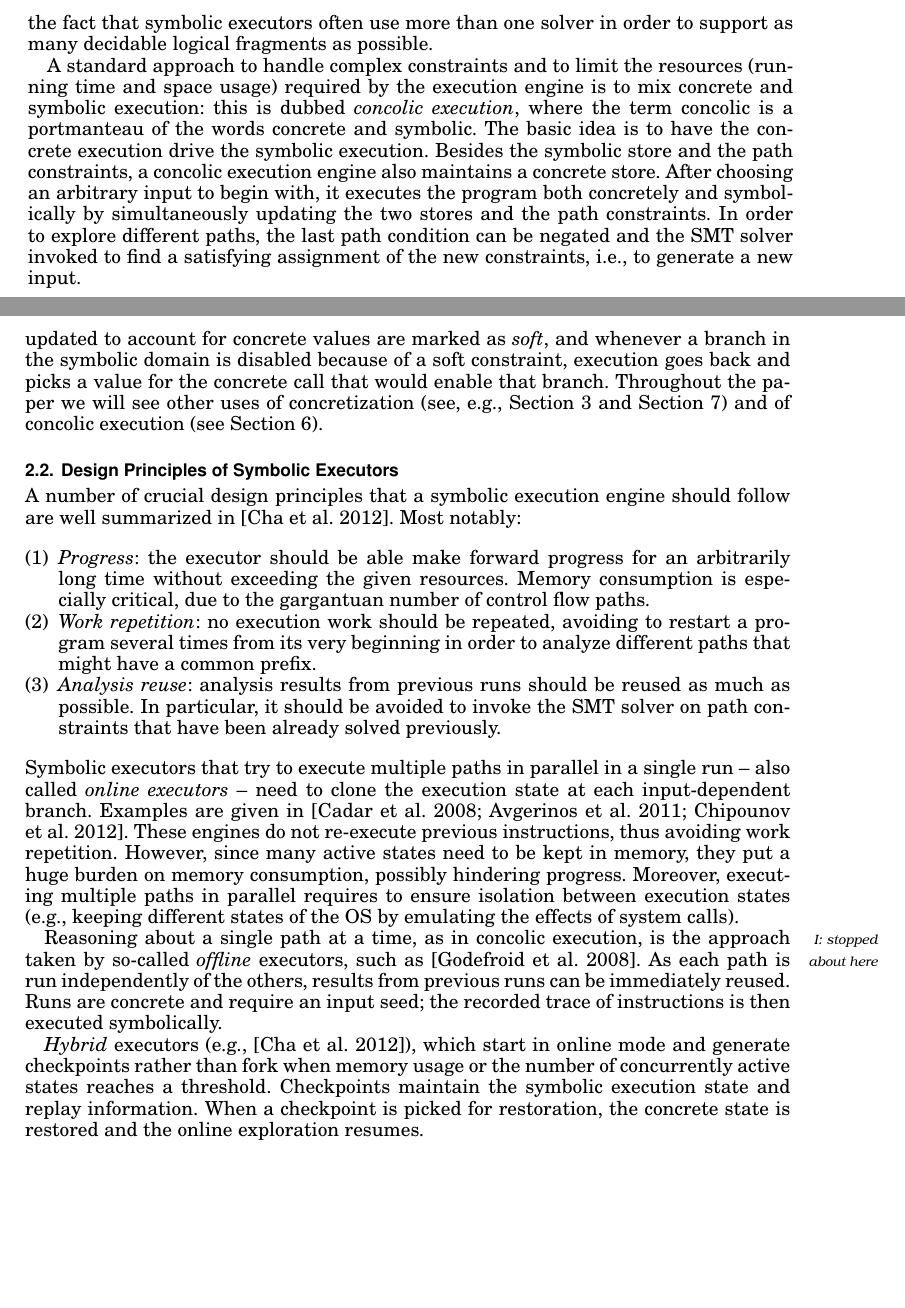
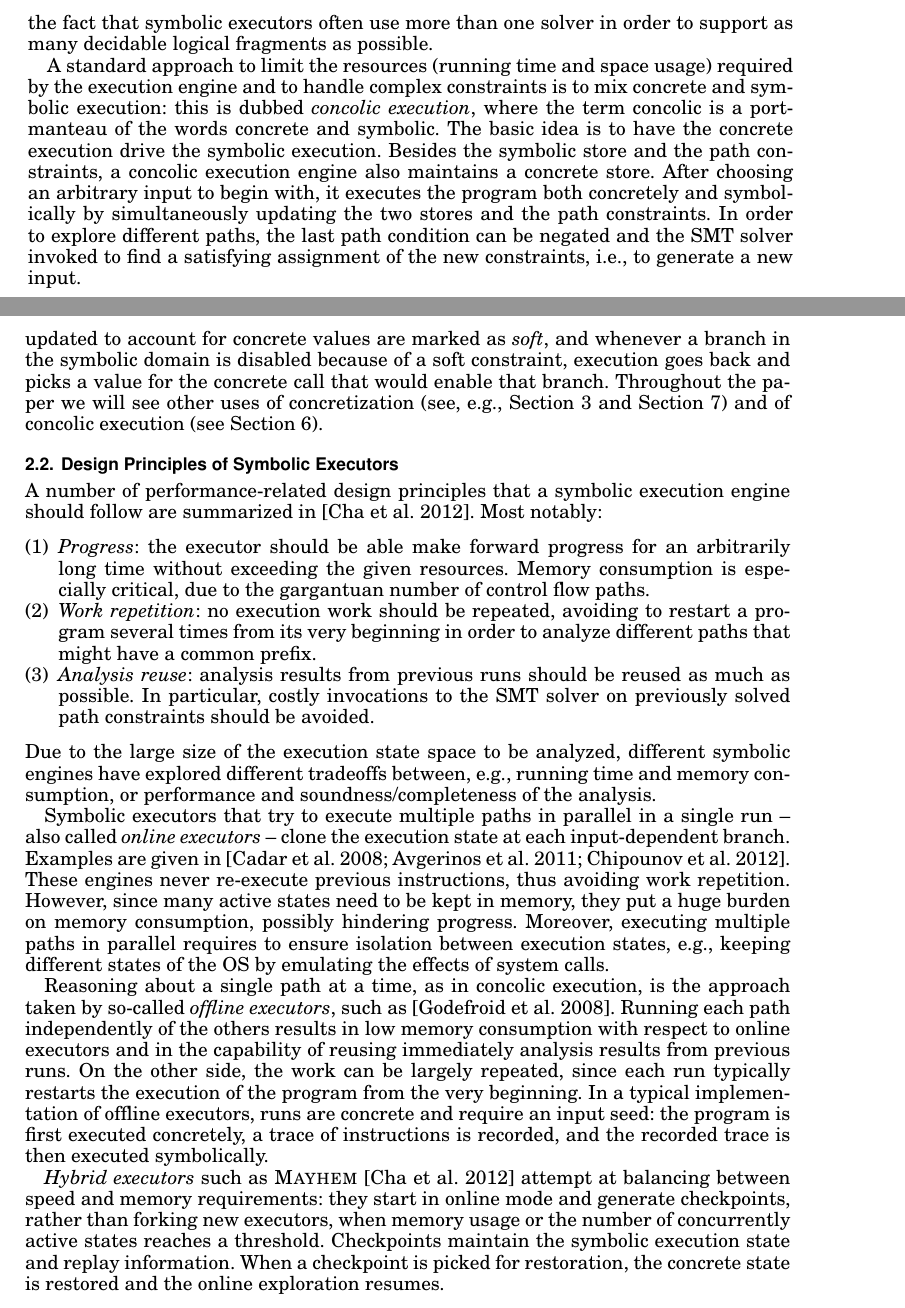
Before and after one commit to season-lab/survey-symbolic-execution, a LaTeX paper (main.tex, which reads executors.tex): two parts of pages 6 and 7 of 32, joined at a grey line, cut so that both start at the same text, the shorter picture padded with empty space. Compiled offline with pdfLaTeX.

Commit message:
section 2

```diff
--- a/executors.tex
+++ b/executors.tex
@@ -15,7 +15,7 @@ First, as extensively discussed in Section~\ref{se:path-explosion}, the number o
 Moreover, as observed in Section~\ref{se:intro}, symbolic engines are clients of SMT solvers, which are continuously invoked during the analysis. Although powerful SMT solvers are currently available, the time spent in constraint solving is still one of the main performance barriers for symbolic engines. It may also happen that the program yields constraints that the solver cannot handle well (e.g., non-linear constraints), in spite of the fact that symbolic executors often use more than one solver in order to support as many decidable logical fragments as possible.
 %An SMT instance is a formula in first-order logic, where some function and predicate symbols have additional meaning. This meaning depends on the theory being used: for instance, with linear inequalities symbols with extra meaning include the integers, $+$, $-$, $x$, $\le$. Path constraints are typically expressed in a decidable logical fragment without quantifiers
 
-A standard approach to handle complex constraints and to limit the resources (running time and space usage) required by the execution engine is to mix concrete and symbolic execution: this is dubbed {\em concolic execution}, where the term concolic is a portmanteau of the words concrete and symbolic. The basic idea is to have the concrete execution drive the symbolic execution. Besides the symbolic store and the path constraints, a concolic execution engine also maintains a concrete store. After choosing an arbitrary input to begin with, it executes the program both concretely and symbolically by simultaneously updating the two stores and the path constraints. In order to explore different paths, the last path condition can be negated and the SMT solver invoked to find a satisfying assignment of the new constraints, i.e., to generate a new input.
+A standard approach to limit the resources (running time and space usage) required by the execution engine and to handle complex constraints is to mix concrete and symbolic execution: this is dubbed {\em concolic execution}, where the term concolic is a portmanteau of the words concrete and symbolic. The basic idea is to have the concrete execution drive the symbolic execution. Besides the symbolic store and the path constraints, a concolic execution engine also maintains a concrete store. After choosing an arbitrary input to begin with, it executes the program both concretely and symbolically by simultaneously updating the two stores and the path constraints. In order to explore different paths, the last path condition can be negated and the SMT solver invoked to find a satisfying assignment of the new constraints, i.e., to generate a new input.
 
 %\begin{figure}[t]
 %  \centering
@@ -54,19 +54,20 @@ The interleaving must be done carefully in order to preserve the meaningfulness
 \subsection{Design Principles of Symbolic Executors}
 \label{ss:principles}
 
-A number of crucial design principles that a symbolic execution engine should follow are well summarized in~\cite{MAYHEM-SP12}. Most notably:
+A number of performance-related design principles that a symbolic execution engine should follow are  summarized in~\cite{MAYHEM-SP12}. Most notably:
 \begin{enumerate}
   \item {\em Progress}: the executor should be able make forward progress for an arbitrarily long time without exceeding the given resources. Memory consumption is especially critical, due to the gargantuan number of control flow paths.
   \item {\em Work repetition}: no execution work should be repeated, avoiding to restart a program several times from its very beginning in order to analyze different paths that might have a  common prefix.
-  \item {\em Analysis reuse}: analysis results from previous runs should be reused as much as possible. In particular, it should be avoided to invoke the SMT solver on path constraints that have been already solved previously.
+  \item {\em Analysis reuse}: analysis results from previous runs should be reused as much as possible. In particular, costly invocations to the SMT solver on  previously solved path constraints should be avoided.
 \end{enumerate}
 
-\noindent Symbolic executors that try to execute multiple paths in parallel in a single run -- also called {\em online executors} -- need to clone the execution state at each input-dependent branch. Examples are given in~\cite{KLEE-OSDI08,AEG-NDSS11,CKC-TOCS12}. These engines do not re-execute previous instructions, thus avoiding work repetition. However, since many active states need to be kept in memory, they put a huge burden on memory consumption, possibly hindering progress. Moreover, executing multiple paths in parallel requires to ensure isolation between execution states (e.g., keeping different states of the OS by emulating the effects of system calls).
+\noindent Due to the large size of the execution state space to be analyzed, different symbolic engines have explored different tradeoffs between, e.g., running time and memory consumption, or performance and soundness/completeness of the analysis.
 
-Reasoning\mynote{I: stopped about here} about a single path at a time, as in concolic execution, is the approach taken by so-called {\em offline} executors, such as \cite{SAGE-NDSS08}. As each path is run independently of the others, results from previous runs can be immediately reused. Runs are concrete and require an input seed; the recorded trace of instructions is then executed symbolically.
- %one path at time, every run independent from the others, results can be immediately reused, each run restarts the execution of the program from the beginning. In order to perform a run, two inputs must be provided: the target program and a seed input. The program is concretely executed and a trace is recorded. Then the trace is symbolically executed.
+Symbolic executors that try to execute multiple paths in parallel in a single run -- also called {\em online executors} -- clone the execution state at each input-dependent branch. Examples are given in~\cite{KLEE-OSDI08,AEG-NDSS11,CKC-TOCS12}. These engines never re-execute previous instructions, thus avoiding work repetition. However, since many active states need to be kept in memory, they put a huge burden on memory consumption, possibly hindering progress. Moreover, executing multiple paths in parallel requires to ensure isolation between execution states, e.g., keeping different states of the OS by emulating the effects of system calls.
 
-{\em Hybrid} executors (e.g., \cite{MAYHEM-SP12}), which start in online mode and generate checkpoints rather than fork when memory usage or the number of concurrently active states reaches a threshold. Checkpoints maintain the symbolic execution state and replay information. When a checkpoint is picked for restoration, the concrete state is restored and the online exploration resumes.
+Reasoning about a single path at a time, as in concolic execution, is the approach taken by so-called {\em offline executors}, such as \cite{SAGE-NDSS08}. Running each path independently of the others results in low memory consumption with respect to online executors and in the capability of reusing immediately analysis results from previous runs. On the other side, the work can be largely repeated, since each run typically restarts the execution of the program from the very beginning. In a typical implementation of offline executors, runs are concrete and require an input seed: the program is first executed concretely, a trace of instructions is recorded, and the recorded trace is then executed symbolically.
+
+{\em Hybrid executors} such as {\sc Mayhem}~\cite{MAYHEM-SP12} attempt at  balancing between speed and memory requirements: they start in online mode and generate checkpoints, rather than forking new executors, when memory usage or the number of concurrently active states reaches a threshold. Checkpoints maintain the symbolic execution state and replay information. When a checkpoint is picked for restoration, the concrete state is restored and the online exploration resumes.
 %: mixed approach. Start with an online approach, if needed switch to offline mode by doing checkpoints. A checkpoint contains the symbolic execution state and replay information. Concrete execution state is discarded since it can be quickly recovered at runtime by using one input generated by the solver before checkpointing.
 
 %===================================================================================
```
